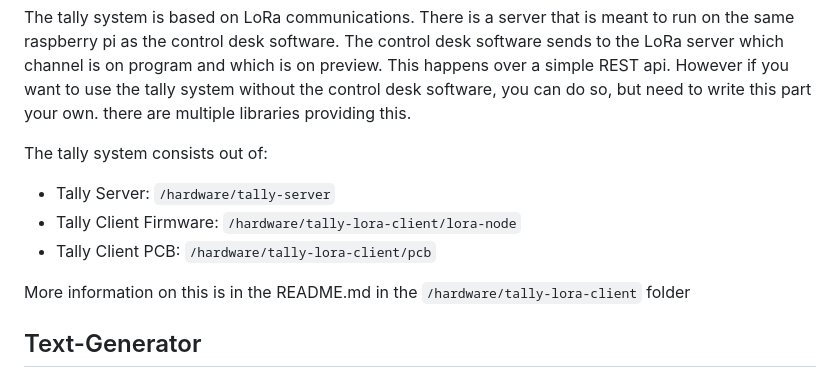
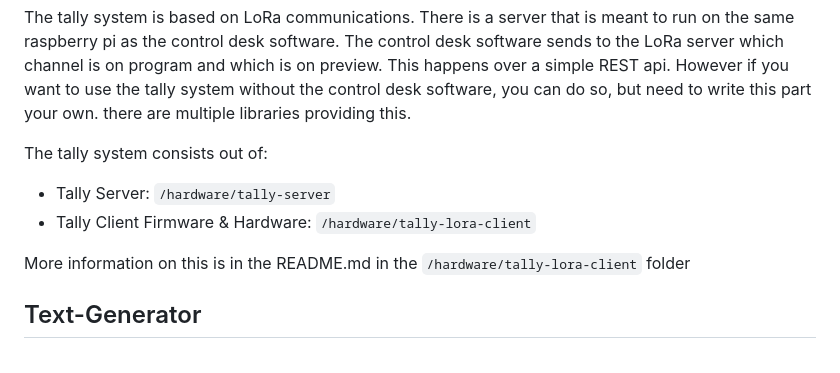
Before and after one commit to kellertobias/televisionstudio, a Markdown page: README.md, the part around the change printed below. GitHub-like rendering.

```diff
--- a/README.md
+++ b/README.md
@@ -26,8 +31,7 @@ However if you want to use the tally system without the control desk software, y
 The tally system consists out of:
 
 - Tally Server: `/hardware/tally-server`
-- Tally Client Firmware: `/hardware/tally-lora-client/lora-node`
-- Tally Client PCB: `/hardware/tally-lora-client/pcb`
+- Tally Client Firmware & Hardware: `/hardware/tally-lora-client`
 
 More information on this is in the README.md in the `/hardware/tally-lora-client` folder
 
```
Also changed, not shown: other parts of README.md (+6 -1 lines), docs/desk.jpg (added), docs/tally-enclosure.jpg (added), docs/tally-pcb.png (added).
